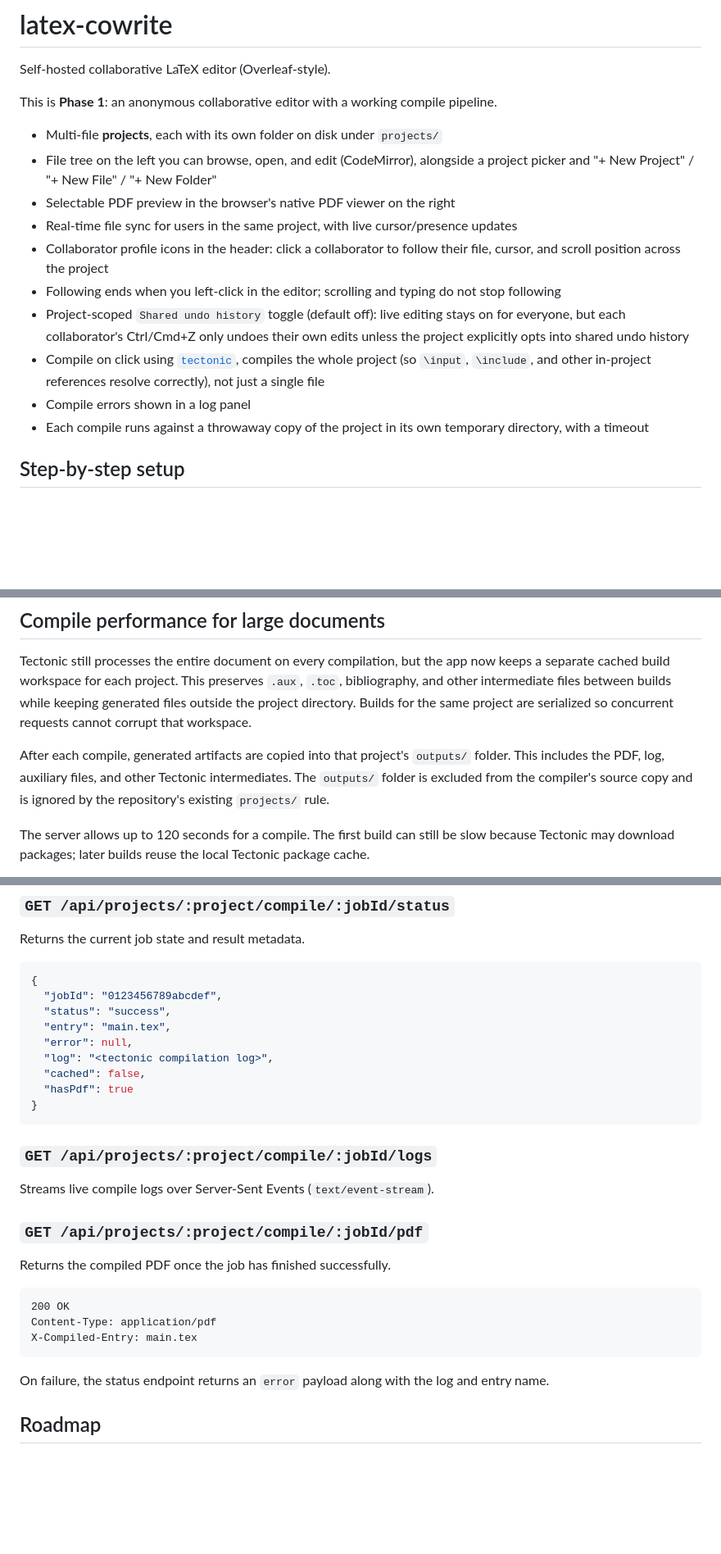
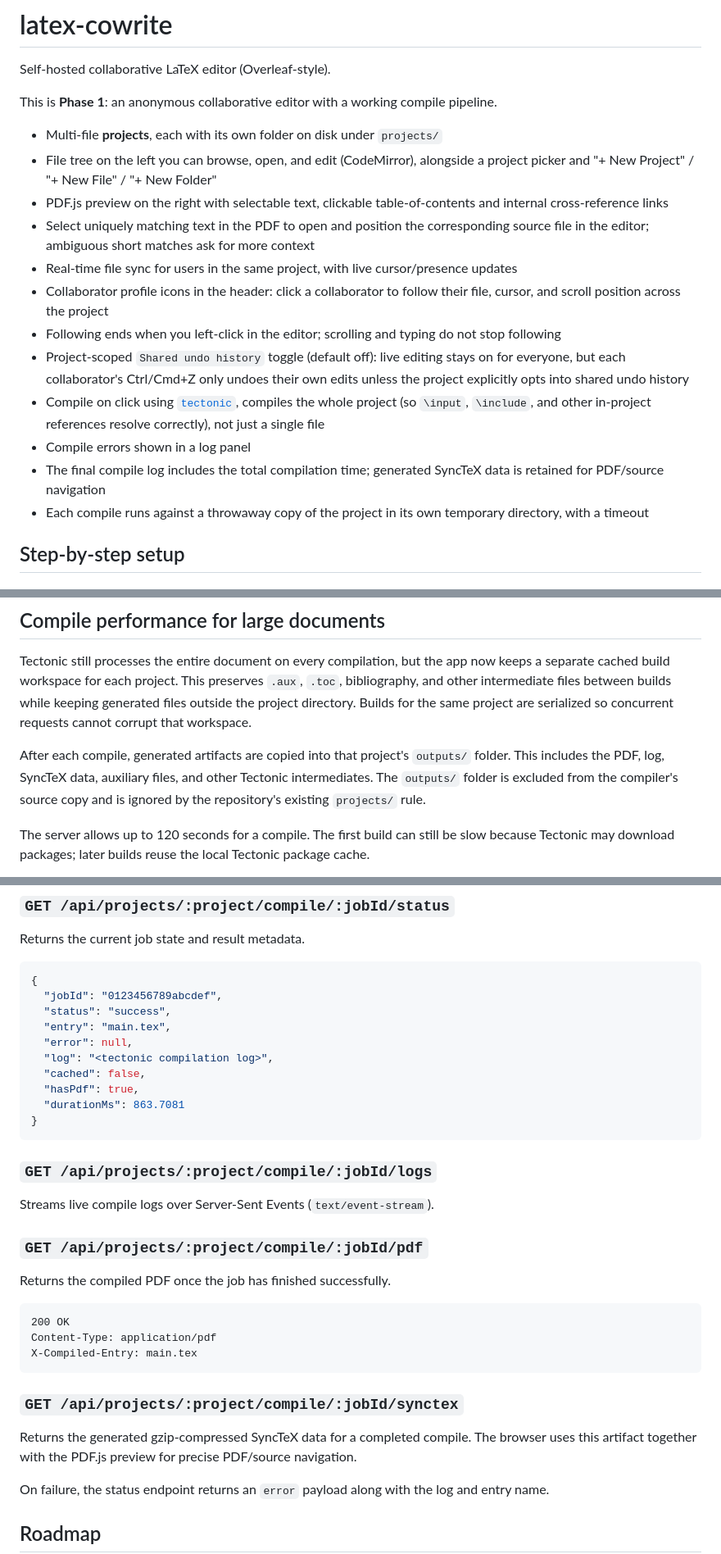
Before and after one commit to ashishsaud2025/latex-cowrite, a Markdown page: README.md, 3 parts joined by grey strips. Shown at 82% size. Rendered like a GitHub page; blank space fills up the shorter version.

````diff
--- a/README.md
+++ b/README.md
@@ -6,13 +6,15 @@ This is **Phase 1**: an anonymous collaborative editor with a working compile pi
 
 * Multi-file **projects**, each with its own folder on disk under `projects/`
 * File tree on the left you can browse, open, and edit (CodeMirror), alongside a project picker and "+ New Project" / "+ New File" / "+ New Folder"
-* Selectable PDF preview in the browser's native PDF viewer on the right
+* PDF.js preview on the right with selectable text, clickable table-of-contents and internal cross-reference links
+* Select uniquely matching text in the PDF to open and position the corresponding source file in the editor; ambiguous short matches ask for more context
 * Real-time file sync for users in the same project, with live cursor/presence updates
 * Collaborator profile icons in the header: click a collaborator to follow their file, cursor, and scroll position across the project
 * Following ends when you left-click in the editor; scrolling and typing do not stop following
 * Project-scoped `Shared undo history` toggle (default off): live editing stays on for everyone, but each collaborator's Ctrl/Cmd+Z only undoes their own edits unless the project explicitly opts into shared undo history
 * Compile on click using [`tectonic`](https://tectonic-typesetting.github.io/), compiles the whole project (so `\input`, `\include`, and other in-project references resolve correctly), not just a single file
 * Compile errors shown in a log panel
+* The final compile log includes the total compilation time; generated SyncTeX data is retained for PDF/source navigation
 * Each compile runs against a throwaway copy of the project in its own temporary directory, with a timeout
 
 ## Step-by-step setup
@@ -290,7 +292,7 @@ keeping generated files outside the project directory. Builds for the same
 project are serialized so concurrent requests cannot corrupt that workspace.
 
 After each compile, generated artifacts are copied into that project's
-`outputs/` folder. This includes the PDF, log, auxiliary files, and other
+`outputs/` folder. This includes the PDF, log, SyncTeX data, auxiliary files, and other
 Tectonic intermediates. The `outputs/` folder is excluded from the compiler's
 source copy and is ignored by the repository's existing `projects/` rule.
 
@@ -446,7 +450,8 @@ Returns the current job state and result metadata.
   "error": null,
   "log": "<tectonic compilation log>",
   "cached": false,
-  "hasPdf": true
+  "hasPdf": true,
+  "durationMs": 863.7081
 }
 ```
 
@@ -464,6 +469,12 @@ Content-Type: application/pdf
 X-Compiled-Entry: main.tex
 ```
 
+### `GET /api/projects/:project/compile/:jobId/synctex`
+
+Returns the generated gzip-compressed SyncTeX data for a completed compile.
+The browser uses this artifact together with the PDF.js preview for precise
+PDF/source navigation.
+
 On failure, the status endpoint returns an `error` payload along with the log and entry name.
 
 ## Roadmap
````
Also changed, not shown: other parts of README.md (+2 -0 lines).
